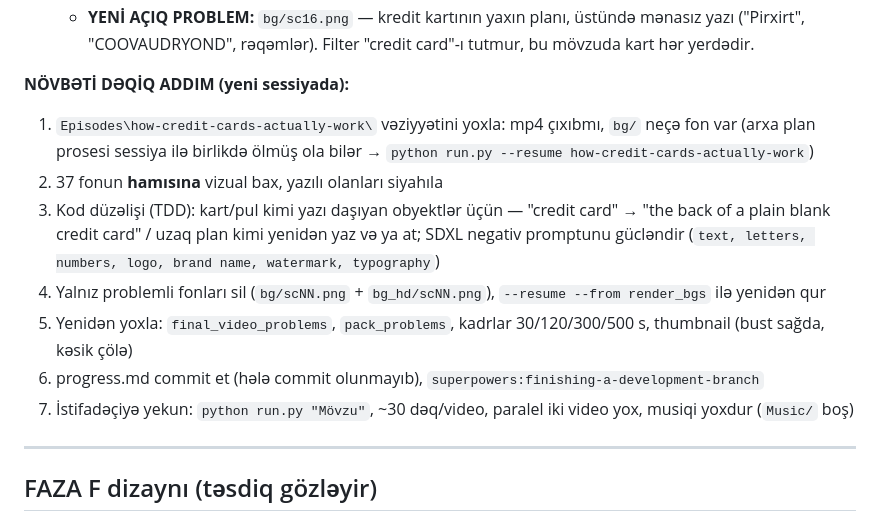
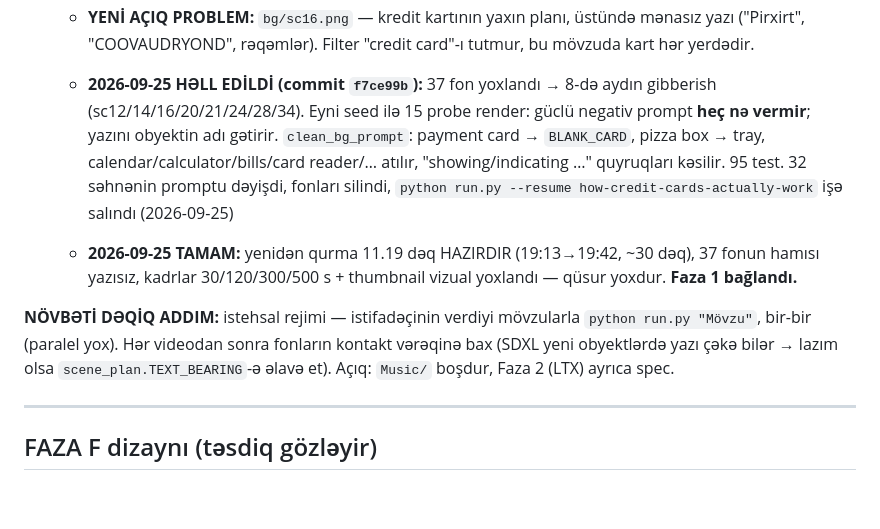
Before and after one commit to NurlanMirkishiyev/YouTubeAI, a Markdown page: progress.md, the part around one of its changes. GitHub-like rendering; blank space fills up the shorter version.

Commit message:
docs: progress - Faza 1 closed, credit-card episode rebuilt without bg gibberish
Co-Authored-By: Claude Opus 5.5 <noreply@anthropic.com>

```diff
--- a/progress.md
+++ b/progress.md
@@ -52,17 +52,18 @@ Tam dekod testi xətasız. Oynadılması istifadəçi tərəfindən təsdiqləni
    - **YENİ AÇIQ PROBLEM:** `bg/sc16.png` — kredit kartının yaxın planı, üstündə mənasız yazı
      ("Pirxirt", "COOVAUDRYOND", rəqəmlər). Filter "credit card"-ı tutmur, bu mövzuda kart hər yerdədir.
 
-**NÖVBƏTİ DƏQİQ ADDIM (yeni sessiyada):**
-1. `Episodes\how-credit-cards-actually-work\` vəziyyətini yoxla: mp4 çıxıbmı, `bg/` neçə fon var
-   (arxa plan prosesi sessiya ilə birlikdə ölmüş ola bilər → `python run.py --resume how-credit-cards-actually-work`)
-2. 37 fonun **hamısına** vizual bax, yazılı olanları siyahıla
-3. Kod düzəlişi (TDD): kart/pul kimi yazı daşıyan obyektlər üçün — "credit card" → "the back of a plain
-   blank credit card" / uzaq plan kimi yenidən yaz və ya at; SDXL negativ promptunu gücləndir
-   (`text, letters, numbers, logo, brand name, watermark, typography`)
-4. Yalnız problemli fonları sil (`bg/scNN.png` + `bg_hd/scNN.png`), `--resume --from render_bgs` ilə yenidən qur
-5. Yenidən yoxla: `final_video_problems`, `pack_problems`, kadrlar 30/120/300/500 s, thumbnail (bust sağda, kəsik çölə)
-6. progress.md commit et (hələ commit olunmayıb), `superpowers:finishing-a-development-branch`
-7. İstifadəçiyə yekun: `python run.py "Mövzu"`, ~30 dəq/video, paralel iki video yox, musiqi yoxdur (`Music/` boş)
+   - **2026-09-25 HƏLL EDİLDİ (commit `f7ce99b`):** 37 fon yoxlandı → 8-də aydın gibberish (sc12/14/16/20/21/24/28/34).
+     Eyni seed ilə 15 probe render: güclü negativ prompt **heç nə vermir**; yazını obyektin adı gətirir.
+     `clean_bg_prompt`: payment card → `BLANK_CARD`, pizza box → tray, calendar/calculator/bills/card reader/…
+     atılır, "showing/indicating …" quyruqları kəsilir. 95 test. 32 səhnənin promptu dəyişdi, fonları silindi,
+     `python run.py --resume how-credit-cards-actually-work` işə salındı (2026-09-25)
+
+   - **2026-09-25 TAMAM:** yenidən qurma 11.19 dəq HAZIRDIR (19:13→19:42, ~30 dəq), 37 fonun hamısı yazısız,
+     kadrlar 30/120/300/500 s + thumbnail vizual yoxlandı — qüsur yoxdur. **Faza 1 bağlandı.**
+
+**NÖVBƏTİ DƏQİQ ADDIM:** istehsal rejimi — istifadəçinin verdiyi mövzularla `python run.py "Mövzu"`,
+bir-bir (paralel yox). Hər videodan sonra fonların kontakt vərəqinə bax (SDXL yeni obyektlərdə yazı çəkə bilər →
+lazım olsa `scene_plan.TEXT_BEARING`-ə əlavə et). Açıq: `Music/` boşdur, Faza 2 (LTX) ayrıca spec.
 
 ---
 
```
Also changed, not shown: other parts of progress.md (+1 -1 lines).
